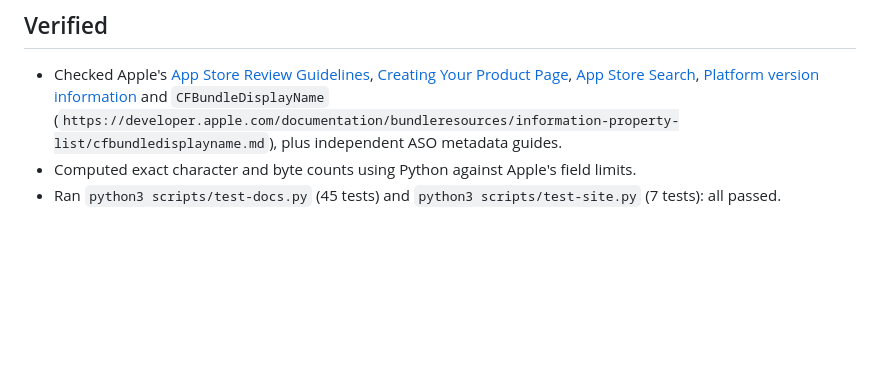
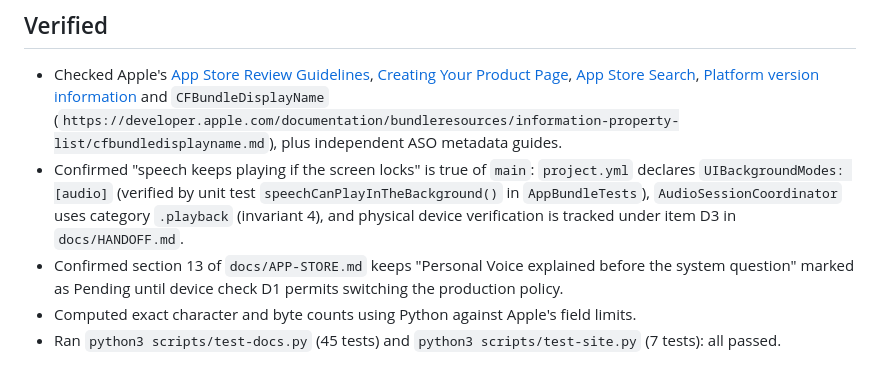
Before and after one commit to MiddleAgedBanana/Brickson, a Markdown page: docs/log/2026-10-27-app-store-listing-drafts.md, the part around the change. GitHub-like rendering; blank space fills up the shorter version.

Commit message:
Set Personal Voice pre-explanation row to pending and record background speech confirmation

```diff
--- a/docs/log/2026-10-27-app-store-listing-drafts.md
+++ b/docs/log/2026-10-27-app-store-listing-drafts.md
@@ -72,6 +72,12 @@ words (docs/DECISIONS.md, "App Store category" and "Waiting on the owner"):
   [Platform version information](https://developer.apple.com/help/app-store-connect/reference/app-information/platform-version-information)
   and `CFBundleDisplayName` (`https://developer.apple.com/documentation/bundleresources/information-property-list/cfbundledisplayname.md`),
   plus independent ASO metadata guides.
+- Confirmed "speech keeps playing if the screen locks" is true of `main`: `project.yml`
+  declares `UIBackgroundModes: [audio]` (verified by unit test `speechCanPlayInTheBackground()`
+  in `AppBundleTests`), `AudioSessionCoordinator` uses category `.playback` (invariant 4),
+  and physical device verification is tracked under item D3 in `docs/HANDOFF.md`.
+- Confirmed section 13 of `docs/APP-STORE.md` keeps "Personal Voice explained before the
+  system question" marked as Pending until device check D1 permits switching the production policy.
 - Computed exact character and byte counts using Python against Apple's field
   limits.
 - Ran `python3 scripts/test-docs.py` (45 tests) and `python3 scripts/test-site.py`
```
Also changed, not shown: docs/APP-STORE.md (+3 -3 lines).
